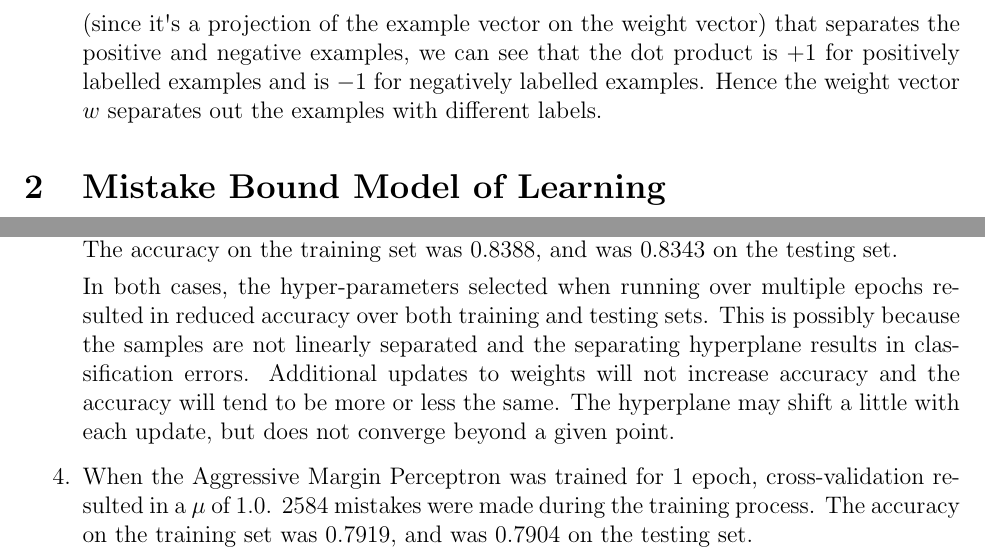
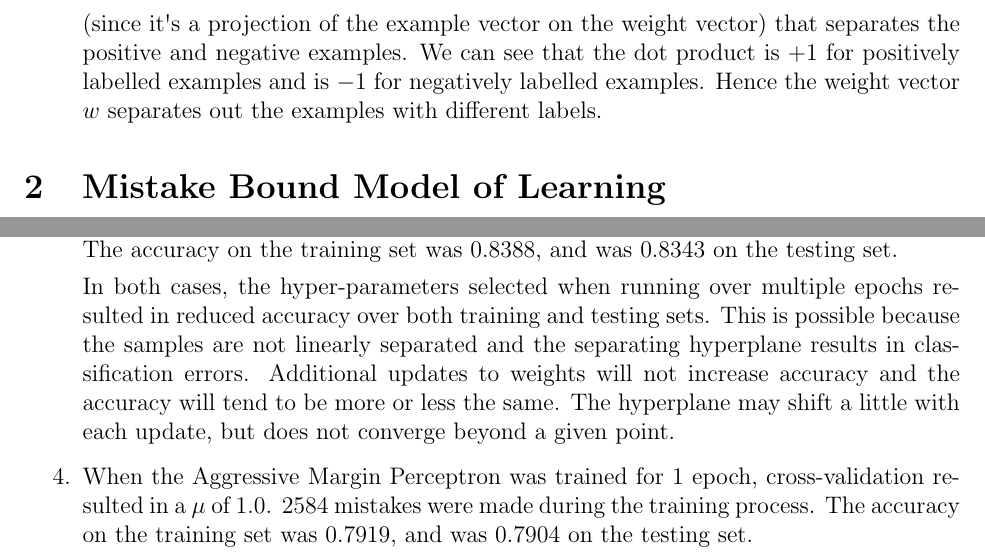
Before and after one commit to gopalmenon/Perceptron-Linear-Classifier, a LaTeX document (Report/hw.tex, which reads Report/experiment.tex, Report/warmup.tex): two parts of pages 2 and 4 of 4, joined at a grey line, cut so that both start at the same text. Compiled offline with pdfLaTeX.

Commit message:
Fixed minor report errors

```diff
--- a/Report/experiment.tex
+++ b/Report/experiment.tex
@@ -21,7 +21,7 @@ For the Perceptron, a learning rate of $0.6$ and $5$ epochs was selected after c
 
 For the Margin Perceptron, a learning rate of $0.2$, a $\mu$ value of $3.0$ and $3$ epochs was selected after cross-validation. $5903$ mistakes were made during the training process. The accuracy on the training set was $0.8388$, and was $0.8343$ on the testing set.
 
-In both cases, the hyper-parameters selected when running over multiple epochs resulted in reduced accuracy over both training and testing sets. This is possibly because the samples are not linearly separated and the separating hyperplane results in classification errors. Additional updates to weights will not increase accuracy and the accuracy will tend to be more or less the same. The hyperplane may shift a little with each update, but does not converge beyond a given point.
+In both cases, the hyper-parameters selected when running over multiple epochs resulted in reduced accuracy over both training and testing sets. This is possible because the samples are not linearly separated and the separating hyperplane results in classification errors. Additional updates to weights will not increase accuracy and the accuracy will tend to be more or less the same. The hyperplane may shift a little with each update, but does not converge beyond a given point.
 
 \item[4.] When the Aggressive Margin Perceptron was trained for $1$ epoch, cross-validation resulted in a $\mu$ of $1.0$. $2584$ mistakes were made during the training process. The accuracy on the training set was $0.7919$, and was $0.7904$ on the testing set.
 
--- a/Report/warmup.tex
+++ b/Report/warmup.tex
@@ -40,7 +40,7 @@ The dot product of the weight vector transpose and an example (here the example
     \right.
    \end{equation*}
 
-This means that the weight vector $w$ can be used to separate out the positive and negative labelled examples. The hyperplane that separates the positive and negative labelled examples will pass through the origin (since the bias is zero) and will be perpendicular to the weight vector $w$. The dot product of the weight vector and any example will give the distance of the example point from the linearly separating plane (since it\textquotesingle s a projection of the example vector on the weight vector) that separates the positive and negative examples, we can see that the dot product is $+1$ for positively labelled examples and is $-1$ for negatively labelled examples. Hence the weight vector $w$ separates out the examples with different labels.
+This means that the weight vector $w$ can be used to separate out the positive and negative labelled examples. The hyperplane that separates the positive and negative labelled examples will pass through the origin (since the bias is zero) and will be perpendicular to the weight vector $w$. The dot product of the weight vector and any example will give the distance of the example point from the linearly separating plane (since it\textquotesingle s a projection of the example vector on the weight vector) that separates the positive and negative examples. We can see that the dot product is $+1$ for positively labelled examples and is $-1$ for negatively labelled examples. Hence the weight vector $w$ separates out the examples with different labels.
 \end{enumerate}
 
 %%% Local Variables:
```
Also changed, not shown: Report/hw.pdf, 2 other files.
